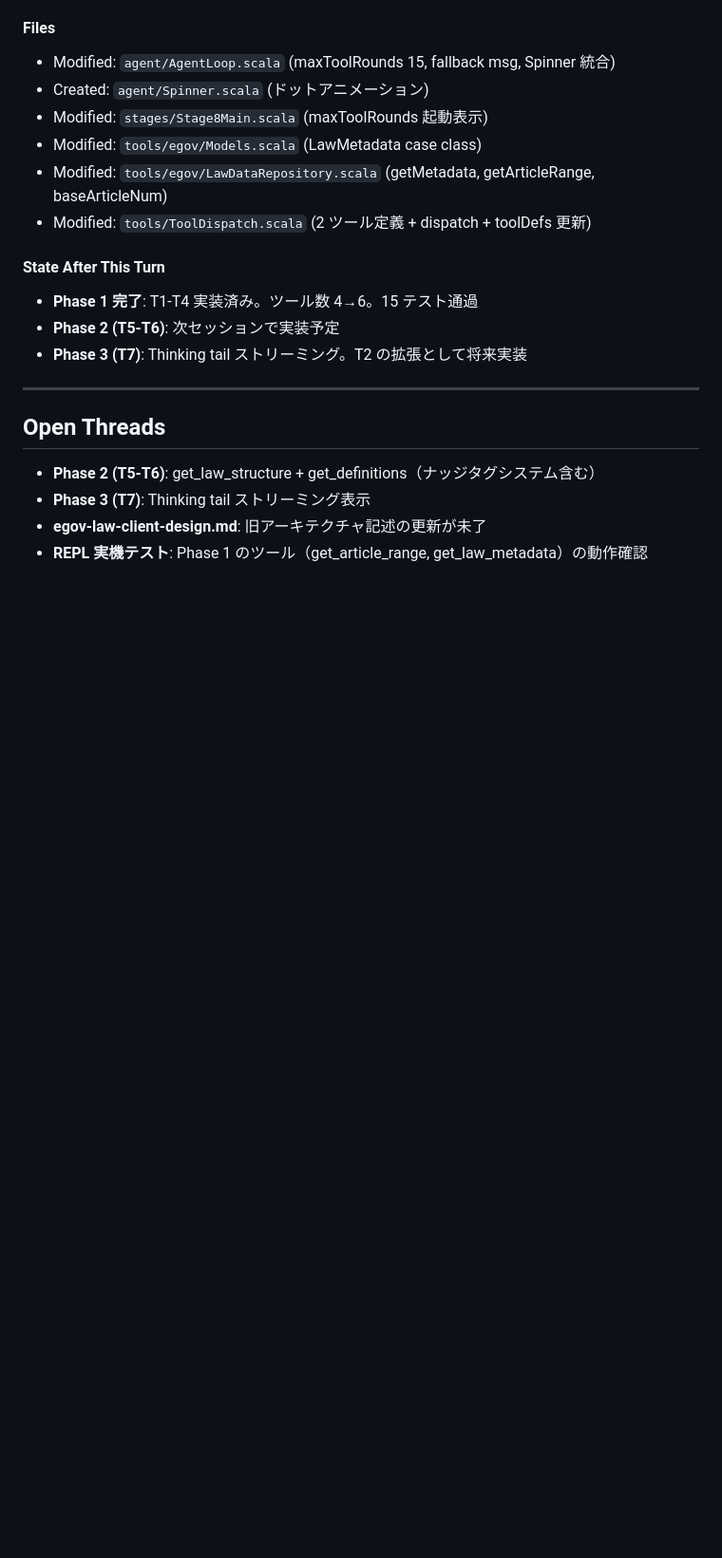
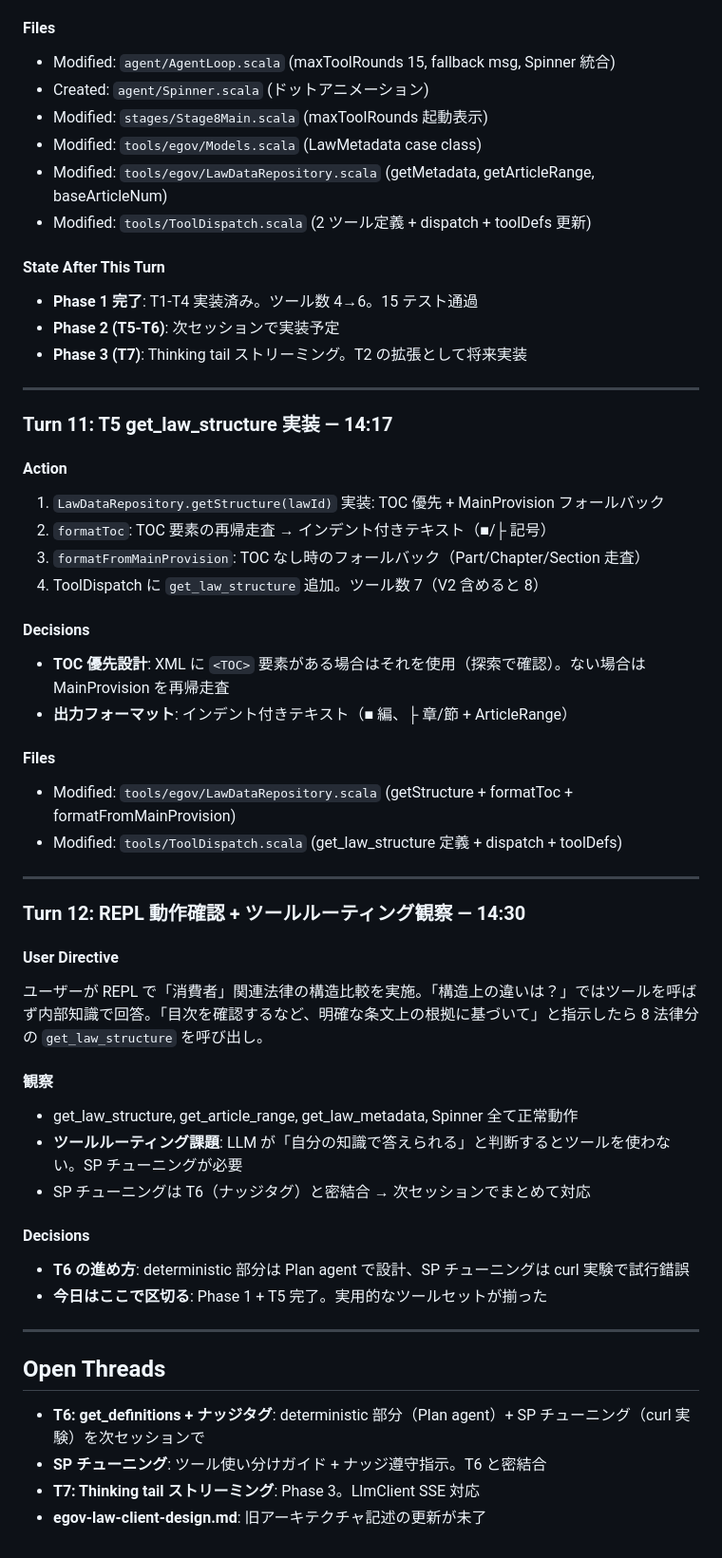
Before and after one commit to nil2013/agentic-system-poc, a Markdown page: .claude/logs/2026-03-26_session.md, the part around the change. Shown at 95% size. Drawn GitHub-style; blank space fills up the shorter version.

Commit message:
Update session log and handover: T5 complete, session wrap-up
Turn 11: get_law_structure 実装（TOC優先 + フォールバック）
Turn 12: REPL 動作確認。ツールルーティング課題を観察
（LLM が構造質問でツールを自発使用しない → SP チューニング必要）

次セッション: T6(get_definitions + ナッジタグ) + SP チューニング

Co-Authored-By: Claude Opus 4.6 (1M context) <noreply@anthropic.com>

```diff
--- a/.claude/logs/2026-03-26_session.md
+++ b/.claude/logs/2026-03-26_session.md
@@ -218,8 +218,42 @@
 
 ---
 
+### Turn 11: T5 get_law_structure 実装 — 14:17
+
+#### Action
+1. `LawDataRepository.getStructure(lawId)` 実装: TOC 優先 + MainProvision フォールバック
+2. `formatToc`: TOC 要素の再帰走査 → インデント付きテキスト（■/├ 記号）
+3. `formatFromMainProvision`: TOC なし時のフォールバック（Part/Chapter/Section 走査）
+4. ToolDispatch に `get_law_structure` 追加。ツール数 7（V2 含めると 8）
+
+#### Decisions
+- **TOC 優先設計**: XML に `<TOC>` 要素がある場合はそれを使用（探索で確認）。ない場合は MainProvision を再帰走査
+- **出力フォーマット**: インデント付きテキスト（■ 編、├ 章/節 + ArticleRange）
+
+#### Files
+- Modified: `tools/egov/LawDataRepository.scala` (getStructure + formatToc + formatFromMainProvision)
+- Modified: `tools/ToolDispatch.scala` (get_law_structure 定義 + dispatch + toolDefs)
+
+---
+
+### Turn 12: REPL 動作確認 + ツールルーティング観察 — 14:30
+
+#### User Directive
+ユーザーが REPL で「消費者」関連法律の構造比較を実施。「構造上の違いは？」ではツールを呼ばず内部知識で回答。「目次を確認するなど、明確な条文上の根拠に基づいて」と指示したら 8 法律分の `get_law_structure` を呼び出し。
+
+#### 観察
+- get_law_structure, get_article_range, get_law_metadata, Spinner 全て正常動作
+- **ツールルーティング課題**: LLM が「自分の知識で答えられる」と判断するとツールを使わない。SP チューニングが必要
+- SP チューニングは T6（ナッジタグ）と密結合 → 次セッションでまとめて対応
+
+#### Decisions
+- **T6 の進め方**: deterministic 部分は Plan agent で設計、SP チューニングは curl 実験で試行錯誤
+- **今日はここで区切る**: Phase 1 + T5 完了。実用的なツールセットが揃った
+
+---
+
 ## Open Threads
-- **Phase 2 (T5-T6)**: get_law_structure + get_definitions（ナッジタグシステム含む）
-- **Phase 3 (T7)**: Thinking tail ストリーミング表示
+- **T6: get_definitions + ナッジタグ**: deterministic 部分（Plan agent）+ SP チューニング（curl 実験）を次セッションで
+- **SP チューニング**: ツール使い分けガイド + ナッジ遵守指示。T6 と密結合
+- **T7: Thinking tail ストリーミング**: Phase 3。LlmClient SSE 対応
 - **egov-law-client-design.md**: 旧アーキテクチャ記述の更新が未了
-- **REPL 実機テスト**: Phase 1 のツール（get_article_range, get_law_metadata）の動作確認
```
Also changed, not shown: CLAUDE.md (+7 -5 lines).
